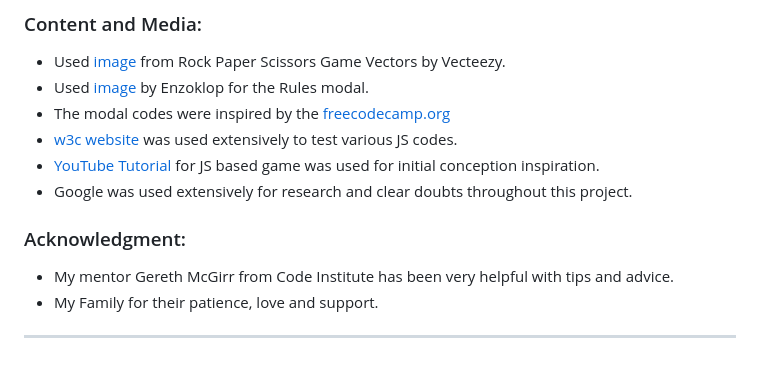
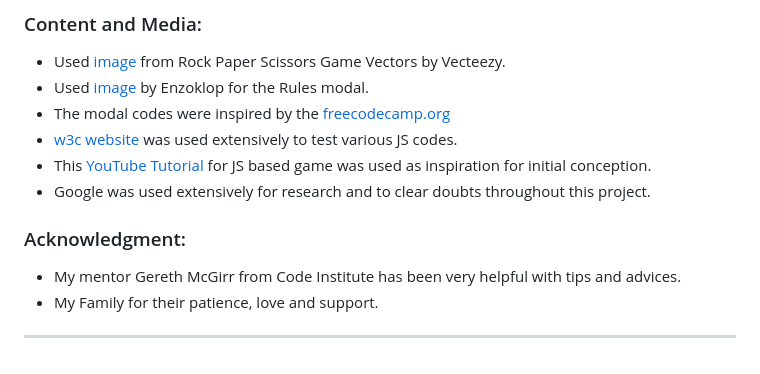
Before and after one commit to pzompa/Rock-Paper-Scissor-Game, a Markdown page: README.md, the part around the change. GitHub-like rendering.

```diff
--- a/README.md
+++ b/README.md
@@ -218,11 +218,11 @@ By forking the GitHub Repository we make a copy of the original repository by us
 * Used [image](https://commons.wikimedia.org/w/index.php?curid=27958688) by Enzoklop for the Rules modal.
 * The modal codes were inspired by the [freecodecamp.org](https://www.freecodecamp.org/news/how-to-build-a-modal-with-javascript/#:~:text=In)
 * [w3c website](https://www.w3schools.com/js/) was used extensively to test various JS codes.
-* [YouTube Tutorial](https://youtu.be/ec8vSKJuZTk) for JS based game was used for initial conception inspiration.
-* Google was used extensively for research and clear doubts throughout this project.
+* This [YouTube Tutorial](https://youtu.be/ec8vSKJuZTk) for JS based game was used as inspiration for initial conception.
+* Google was used extensively for research and to clear doubts throughout this project.
 
 ### Acknowledgment:
-* My mentor Gereth McGirr from Code Institute has been very helpful with tips and advice.
+* My mentor Gereth McGirr from Code Institute has been very helpful with tips and advices.
 * My Family for their patience, love and support.
 
 
```
